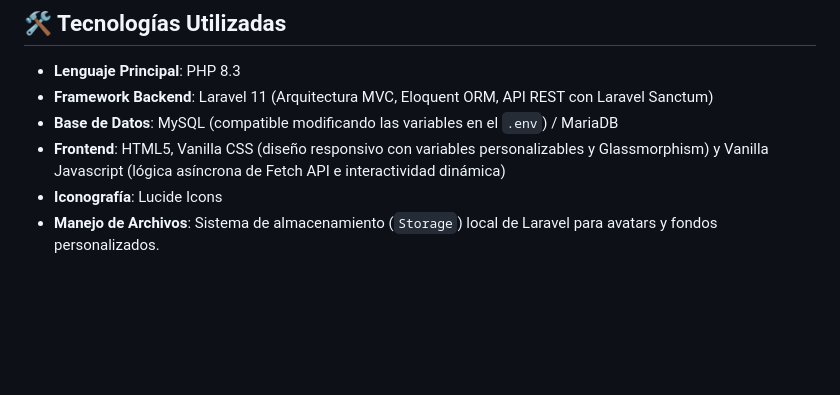
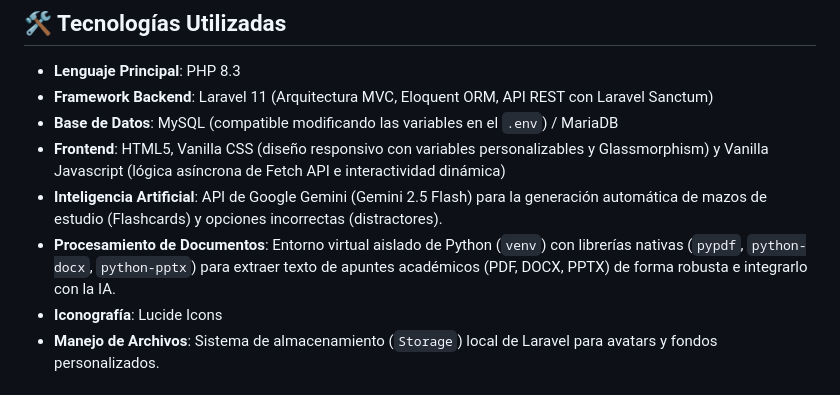
Before and after one commit to leandronahuel6/Cursus, a Markdown page: README.md, the part around the change. Drawn GitHub-style; blank space fills up the shorter version.

Commit message:
docs: actualiza tecnologías en el README con IA y procesamiento de documentos
- Se añade la mención a la integración con la API de Google Gemini (2.5 Flash) para la generación automática de flashcards y distractores.

- Se documenta el uso del entorno virtual de Python (venv) y las librerías nativas (pypdf, python-docx, python-pptx) para el procesamiento y extracción de texto de apuntes académicos.

- Esto mejora la presentación técnica del proyecto para los evaluadores.

```diff
--- a/README.md
+++ b/README.md
@@ -33,6 +33,8 @@ Como respuesta a esa situación, **Cursus** es un asistente estudiantil que cent
 - **Framework Backend**: Laravel 11 (Arquitectura MVC, Eloquent ORM, API REST con Laravel Sanctum)
 - **Base de Datos**: MySQL (compatible modificando las variables en el `.env`) / MariaDB
 - **Frontend**: HTML5, Vanilla CSS (diseño responsivo con variables personalizables y Glassmorphism) y Vanilla Javascript (lógica asíncrona de Fetch API e interactividad dinámica)
+- **Inteligencia Artificial**: API de Google Gemini (Gemini 2.5 Flash) para la generación automática de mazos de estudio (Flashcards) y opciones incorrectas (distractores).
+- **Procesamiento de Documentos**: Entorno virtual aislado de Python (`venv`) con librerías nativas (`pypdf`, `python-docx`, `python-pptx`) para extraer texto de apuntes académicos (PDF, DOCX, PPTX) de forma robusta e integrarlo con la IA.
 - **Iconografía**: Lucide Icons
 - **Manejo de Archivos**: Sistema de almacenamiento (`Storage`) local de Laravel para avatars y fondos personalizados.
 
```
